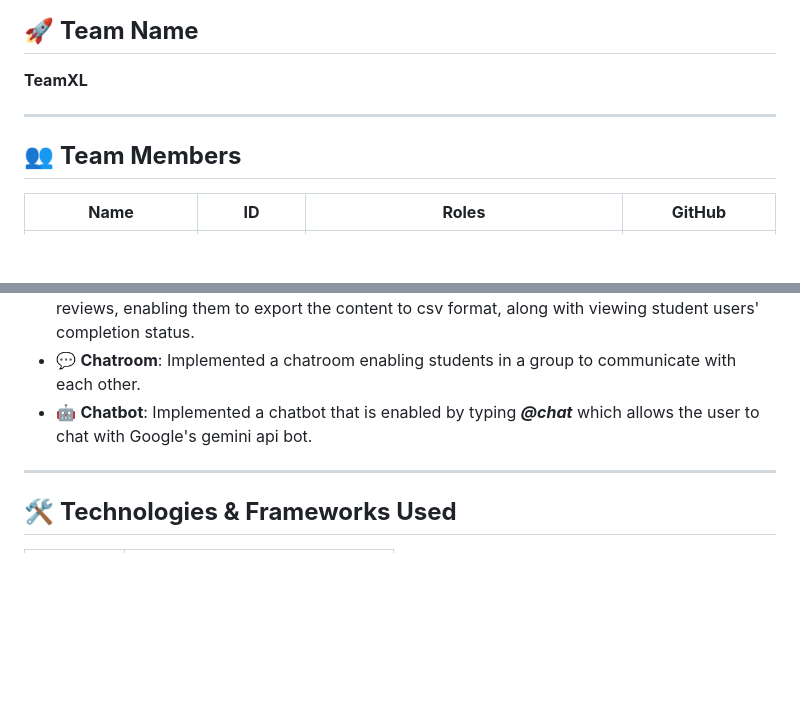
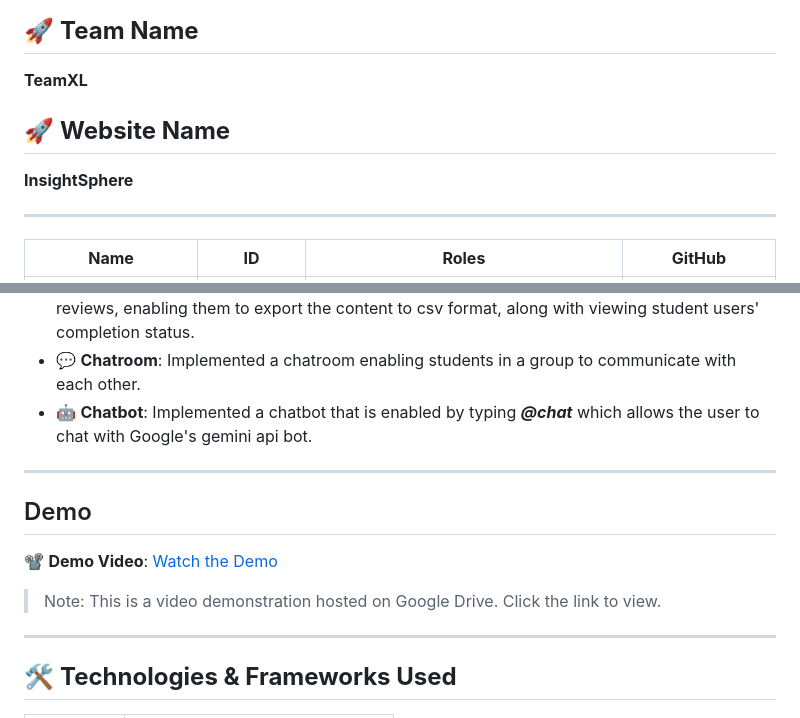
Before and after one commit to SOEN341Fall2024/TeamXL-SOEN341_Project_F24, a Markdown page: README.md, 2 parts joined by grey strips. Rendered like a GitHub page; blank space fills up the shorter version.

Commit message:
Added video to readme

```diff
--- a/README.md
+++ b/README.md
@@ -3,9 +3,11 @@
 ## 🚀 **Team Name**
 **TeamXL**
 
+## 🚀 **Website Name**
+**InsightSphere**
+
 ---
 
-## 👥 **Team Members**
 | **Name**                  | **ID**     | **Roles**                                                                 | **GitHub**                         |
 |---------------------------|------------|---------------------------------------------------------------------------|-------------------------------------|
 | Aditi Abhaysingh Ingle    | 40266449   | Scrum Master, Backend Developer, Frontend Developer, UX Designer          | [aditiingle](https://github.com/aditiingle) |
@@ -38,6 +40,14 @@ Our development follows the **Agile methodology**, with incremental deliveries a
 - 💬 **Chatroom**: Implemented a chatroom enabling students in a group to communicate with each other.
 - 🤖 **Chatbot**: Implemented a chatbot that is enabled by typing **_@chat_** which allows the user to chat with Google's gemini api bot.
 
+
+---
+
+## Demo
+
+📽️ **Demo Video**: [Watch the Demo](https://drive.google.com/file/d/10i0J1ifvUp_IGe-xO8-wZjBgtgf7hqZv/view?usp=sharing)
+
+> Note: This is a video demonstration hosted on Google Drive. Click the link to view.
 
 ---
 
```
